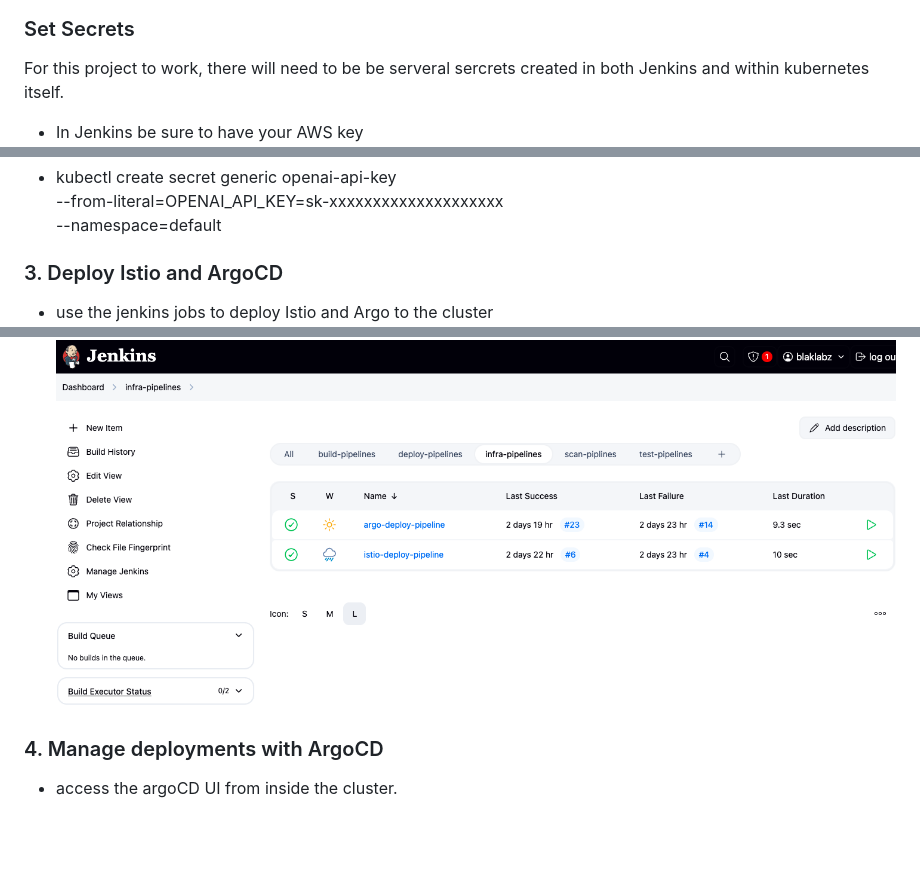
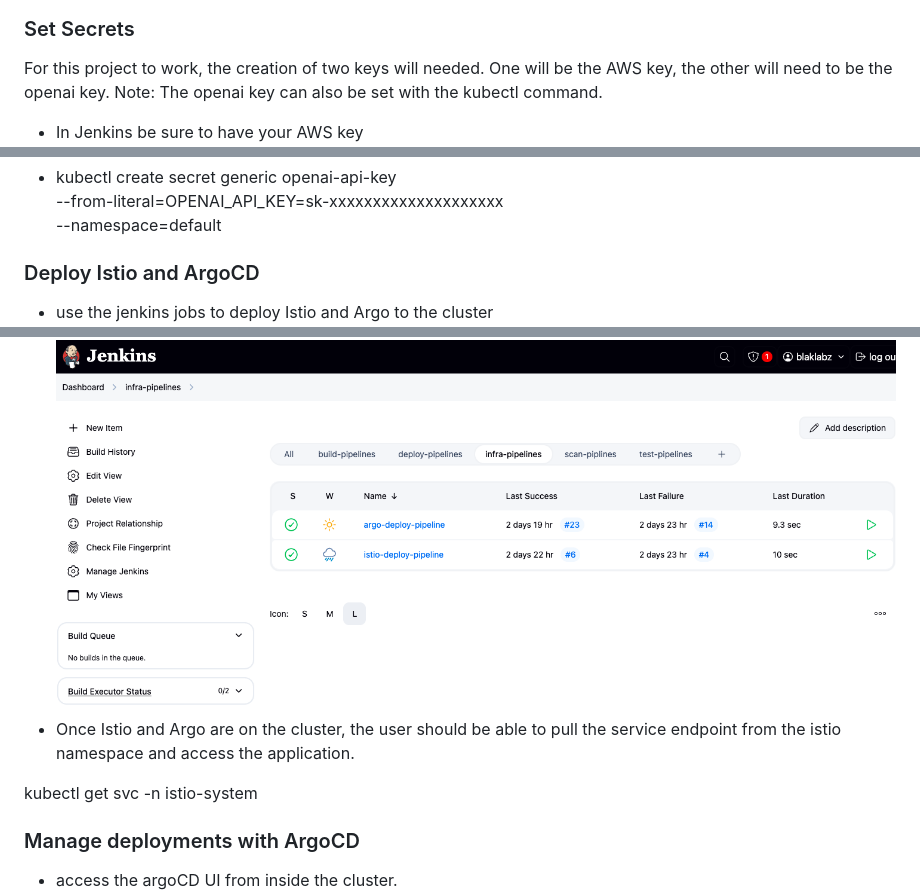
Before and after one commit to blaklabz/roi-training-tw, a Markdown page: 03-devops-capstone/readme.md, 3 parts joined by grey strips. GitHub-like rendering; blank space fills up the shorter version.

```diff
--- a/03-devops-capstone/readme.md
+++ b/03-devops-capstone/readme.md
@@ -128,7 +128,7 @@ Note: I was able to get this to work on my local python env but couldn't get it
 
 
 ### Set Secrets
-  For this project to work, there will need to be be serveral sercrets created in both Jenkins and within kubernetes itself.
+  For this project to work, the creation of two keys will needed.  One will be the AWS key, the other will need to be the openai key. Note: The openai key can also be set with the kubectl command.
 
  - In Jenkins be sure to have your AWS key
  ![Alt text](images/key.png)
@@ -138,10 +138,14 @@ Note: I was able to get this to work on my local python env but couldn't get it
    --from-literal=OPENAI_API_KEY=sk-xxxxxxxxxxxxxxxxxxxx \
    --namespace=default
 
-### 3. Deploy Istio and ArgoCD
+### Deploy Istio and ArgoCD
  - use the jenkins jobs to deploy Istio and Argo to the cluster
   ![Alt text](images/istio-argo.png)
+ - Once Istio and Argo are on the cluster, the user should be able to pull the service endpoint from the istio namespace and access the application.
 
-### 4. Manage deployments with ArgoCD
+ kubectl get svc -n istio-system
+
+
+### Manage deployments with ArgoCD
  - access the argoCD UI from inside the cluster.
  ![Alt text](images/ArgoCD.png)
```
Also changed, not shown: other parts of 03-devops-capstone/readme.md (+2 -0 lines).
